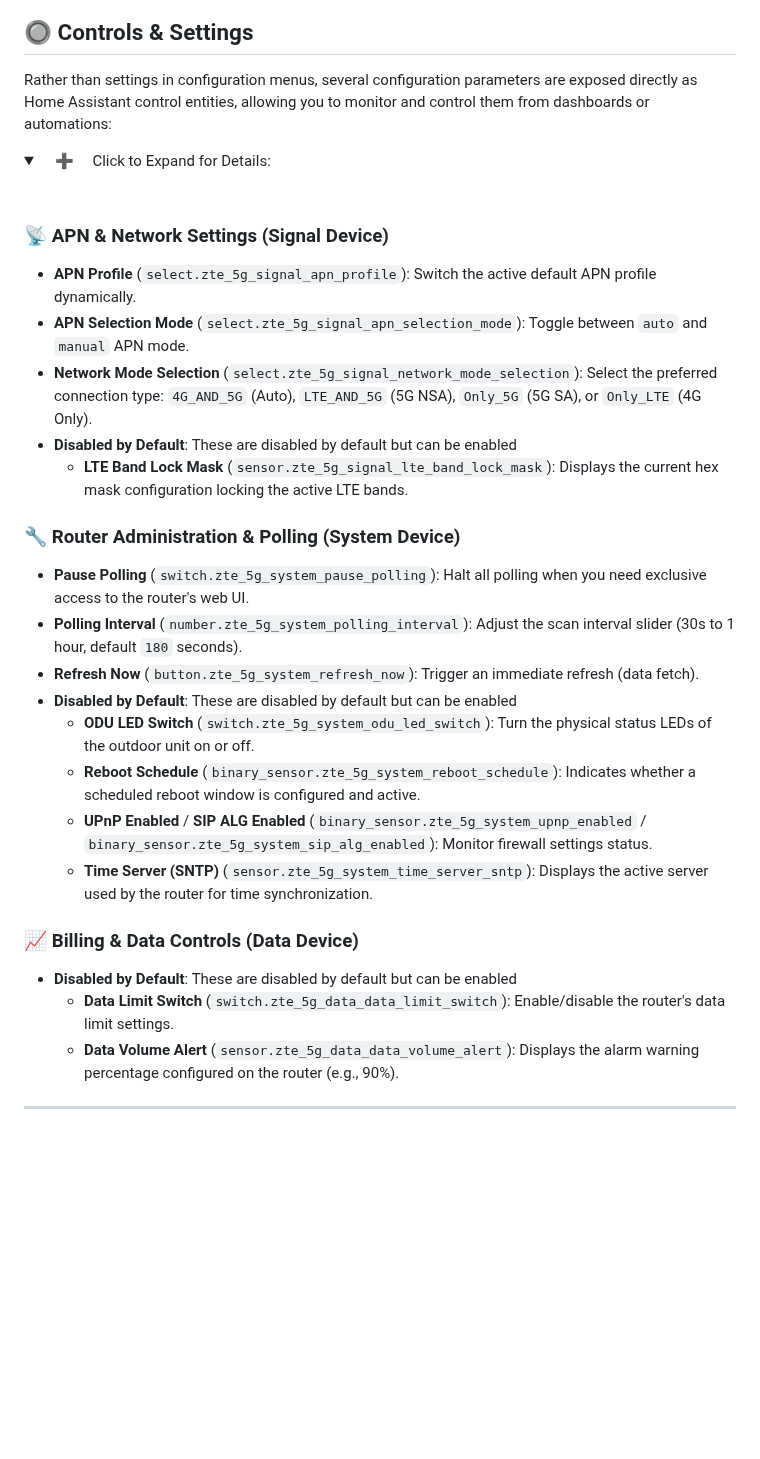
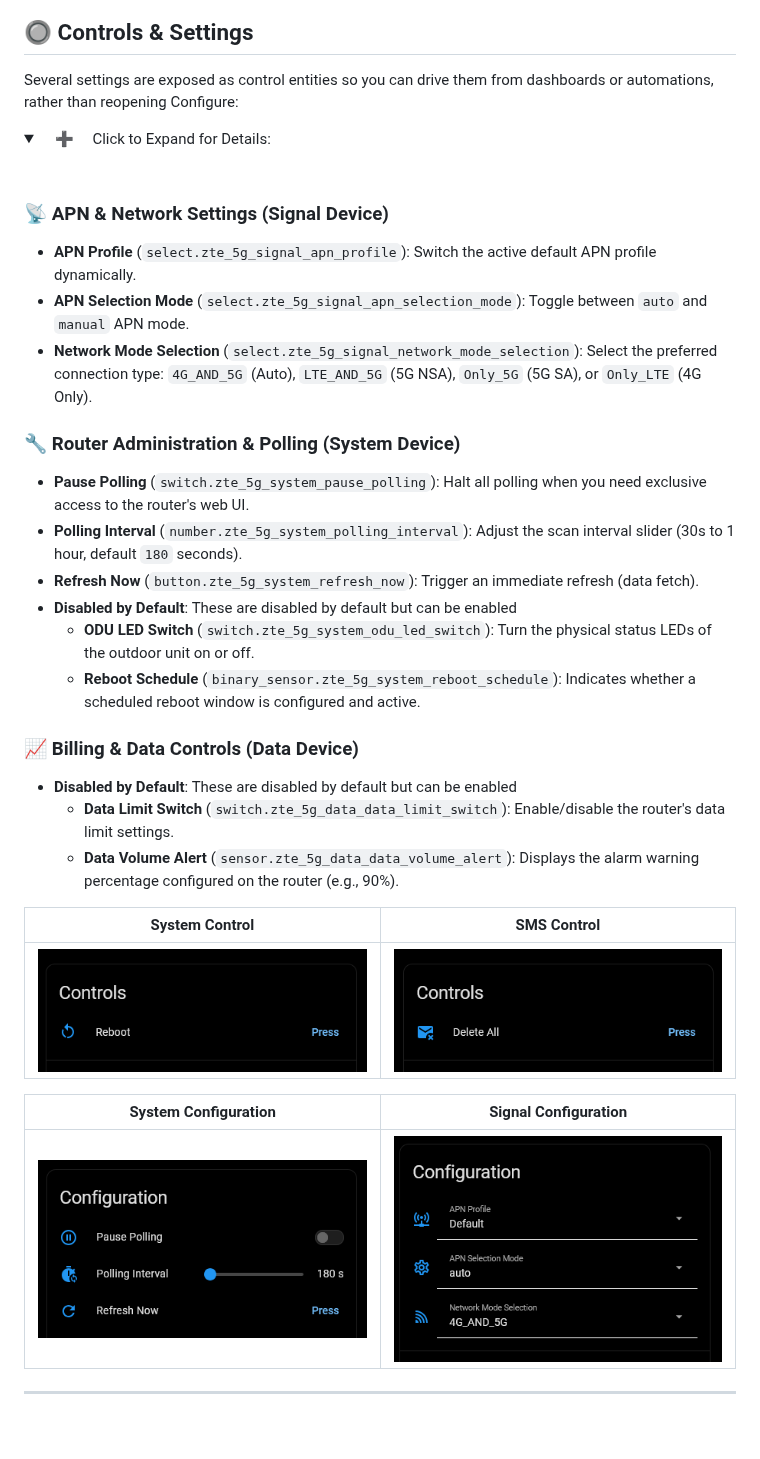
Before and after one commit to PlayFaster/ha-zte-router-5g-monitor, a Markdown page: README.md, the part around the change. GitHub-like rendering; pictures changed too: .github/images/zte_5g_signal_config.png (added), .github/images/zte_5g_sms_controls.png (added), .github/images/zte_5g_system_config.png (added); folded sections open; blank space fills up the shorter version.

```diff
--- a/README.md
+++ b/README.md
@@ -242,7 +242,7 @@ Screenshots are embedded throughout the document near relevant sections. This is
 
 ## 🔘 Controls & Settings
 
-Rather than settings in configuration menus, several configuration parameters are exposed directly as Home Assistant control entities, allowing you to monitor and control them from dashboards or automations:
+Several settings are exposed as control entities so you can drive them from dashboards or automations, rather than reopening Configure:
 
 <details>
 
@@ -255,8 +255,6 @@ Rather than settings in configuration menus, several configuration parameters ar
 - **APN Profile** (`select.zte_5g_signal_apn_profile`): Switch the active default APN profile dynamically.
 - **APN Selection Mode** (`select.zte_5g_signal_apn_selection_mode`): Toggle between `auto` and `manual` APN mode.
 - **Network Mode Selection** (`select.zte_5g_signal_network_mode_selection`): Select the preferred connection type: `4G_AND_5G` (Auto), `LTE_AND_5G` (5G NSA), `Only_5G` (5G SA), or `Only_LTE` (4G Only).
-- **Disabled by Default**: These are disabled by default but can be enabled
-  - **LTE Band Lock Mask** (`sensor.zte_5g_signal_lte_band_lock_mask`): Displays the current hex mask configuration locking the active LTE bands.
 
 ### 🔧 Router Administration & Polling (System Device)
 
@@ -266,14 +264,20 @@ Rather than settings in configuration menus, several configuration parameters ar
 - **Disabled by Default**: These are disabled by default but can be enabled
   - **ODU LED Switch** (`switch.zte_5g_system_odu_led_switch`): Turn the physical status LEDs of the outdoor unit on or off.
   - **Reboot Schedule** (`binary_sensor.zte_5g_system_reboot_schedule`): Indicates whether a scheduled reboot window is configured and active.
-  - **UPnP Enabled** / **SIP ALG Enabled** (`binary_sensor.zte_5g_system_upnp_enabled` / `binary_sensor.zte_5g_system_sip_alg_enabled`): Monitor firewall settings status.
-  - **Time Server (SNTP)** (`sensor.zte_5g_system_time_server_sntp`): Displays the active server used by the router for time synchronization.
 
 ### 📈 Billing & Data Controls (Data Device)
 
 - **Disabled by Default**: These are disabled by default but can be enabled
   - **Data Limit Switch** (`switch.zte_5g_data_data_limit_switch`): Enable/disable the router's data limit settings.
   - **Data Volume Alert** (`sensor.zte_5g_data_data_volume_alert`): Displays the alarm warning percentage configured on the router (e.g., 90%).
+
+| System Control | SMS Control |
+| :-: | :-: |
+| ![System Control](.github/images/zte_5g_system_controls.png) | ![SMS Control](.github/images/zte_5g_sms_controls.png) |
+
+| System Configuration | Signal Configuration |
+| :-: | :-: |
+| ![System Configuration](.github/images/zte_5g_system_config.png) | ![Signal Configuration](.github/images/zte_5g_signal_config.png) |
 
 ---
 
```
Also changed, not shown: CHANGELOG.md (+30 -0 lines).
